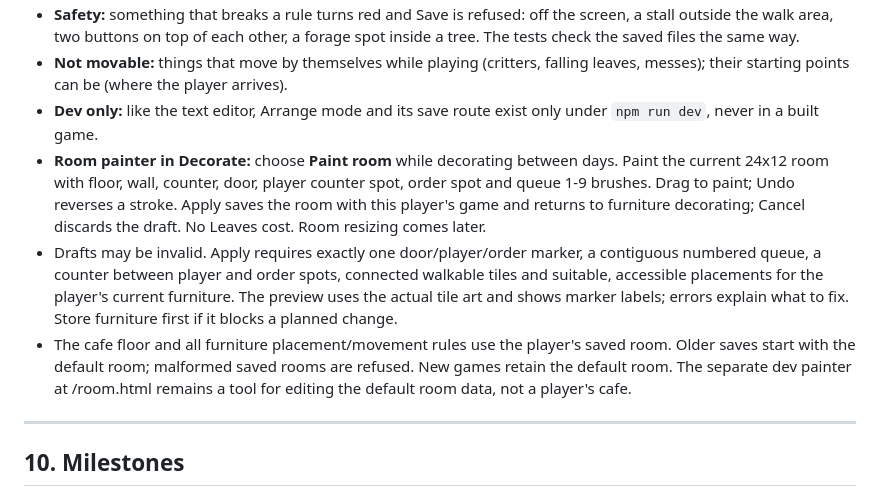
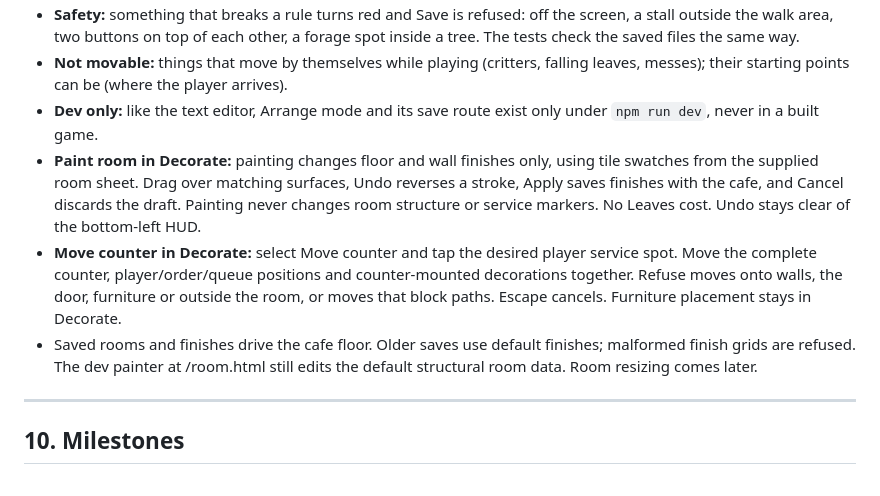
Before and after one commit to luviein/woodland-cafe, a Markdown page: GAME_DESIGN.md, the part around the change. Rendered like a GitHub page.

Commit message:
Define surface painting and counter movement in Decorate

```diff
--- a/GAME_DESIGN.md
+++ b/GAME_DESIGN.md
@@ -570,9 +570,9 @@ The player can leave the counter **before taking an order** to clean messes; the
 - **Safety:** something that breaks a rule turns red and Save is refused: off the screen, a stall outside the walk area, two buttons on top of each other, a forage spot inside a tree. The tests check the saved files the same way.
 - **Not movable:** things that move by themselves while playing (critters, falling leaves, messes); their starting points can be (where the player arrives).
 - **Dev only:** like the text editor, Arrange mode and its save route exist only under `npm run dev`, never in a built game.
-- **Room painter in Decorate:** choose **Paint room** while decorating between days. Paint the current 24x12 room with floor, wall, counter, door, player counter spot, order spot and queue 1-9 brushes. Drag to paint; Undo reverses a stroke. Apply saves the room with this player's game and returns to furniture decorating; Cancel discards the draft. No Leaves cost. Room resizing comes later.
-- Drafts may be invalid. Apply requires exactly one door/player/order marker, a contiguous numbered queue, a counter between player and order spots, connected walkable tiles and suitable, accessible placements for the player's current furniture. The preview uses the actual tile art and shows marker labels; errors explain what to fix. Store furniture first if it blocks a planned change.
-- The cafe floor and all furniture placement/movement rules use the player's saved room. Older saves start with the default room; malformed saved rooms are refused. New games retain the default room. The separate dev painter at /room.html remains a tool for editing the default room data, not a player's cafe.
+- **Paint room in Decorate:** painting changes floor and wall finishes only, using tile swatches from the supplied room sheet. Drag over matching surfaces, Undo reverses a stroke, Apply saves finishes with the cafe, and Cancel discards the draft. Painting never changes room structure or service markers. No Leaves cost. Undo stays clear of the bottom-left HUD.
+- **Move counter in Decorate:** select Move counter and tap the desired player service spot. Move the complete counter, player/order/queue positions and counter-mounted decorations together. Refuse moves onto walls, the door, furniture or outside the room, or moves that block paths. Escape cancels. Furniture placement stays in Decorate.
+- Saved rooms and finishes drive the cafe floor. Older saves use default finishes; malformed finish grids are refused. The dev painter at /room.html still edits the default structural room data. Room resizing comes later.
 
 ---
 
```
